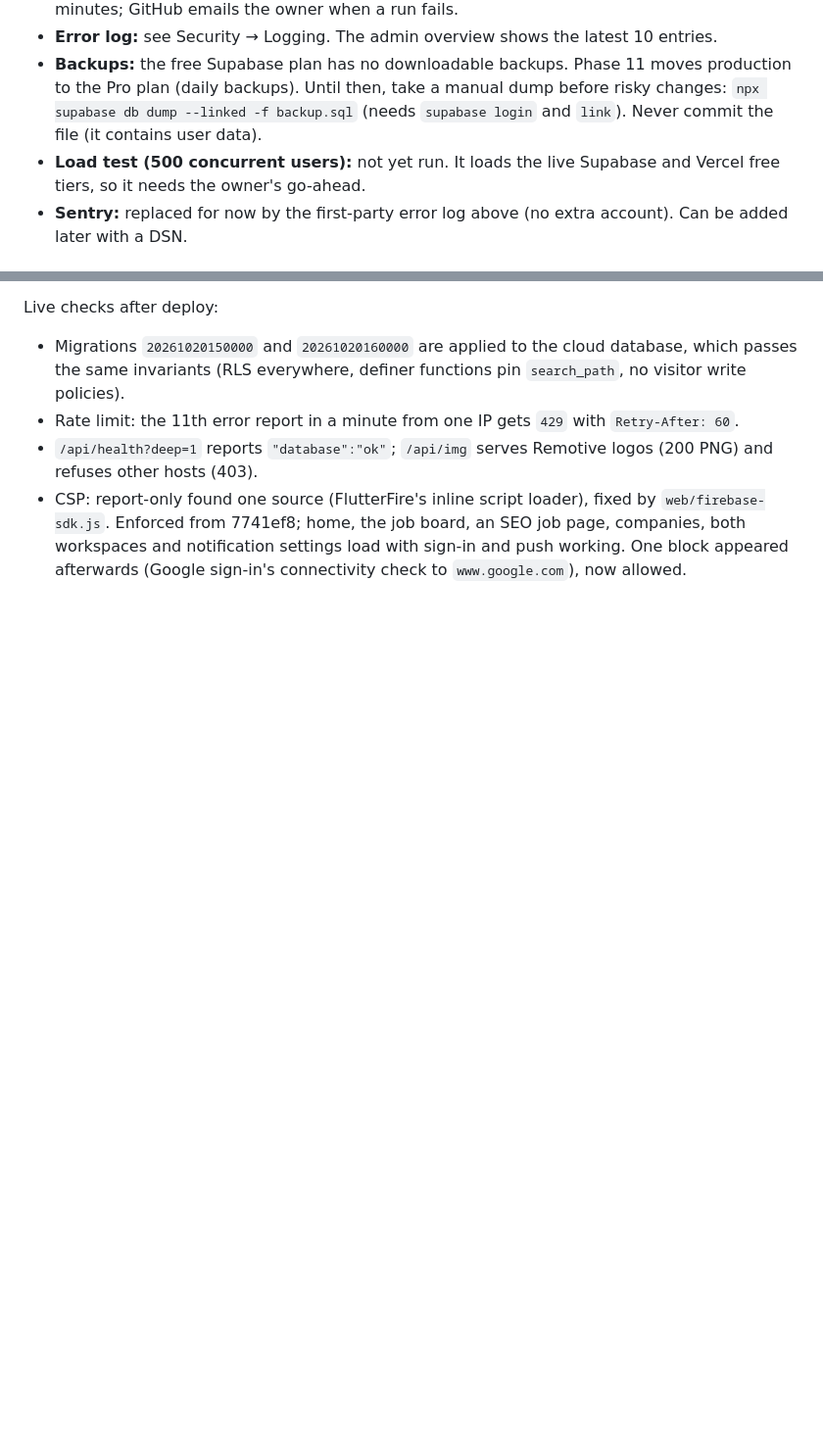
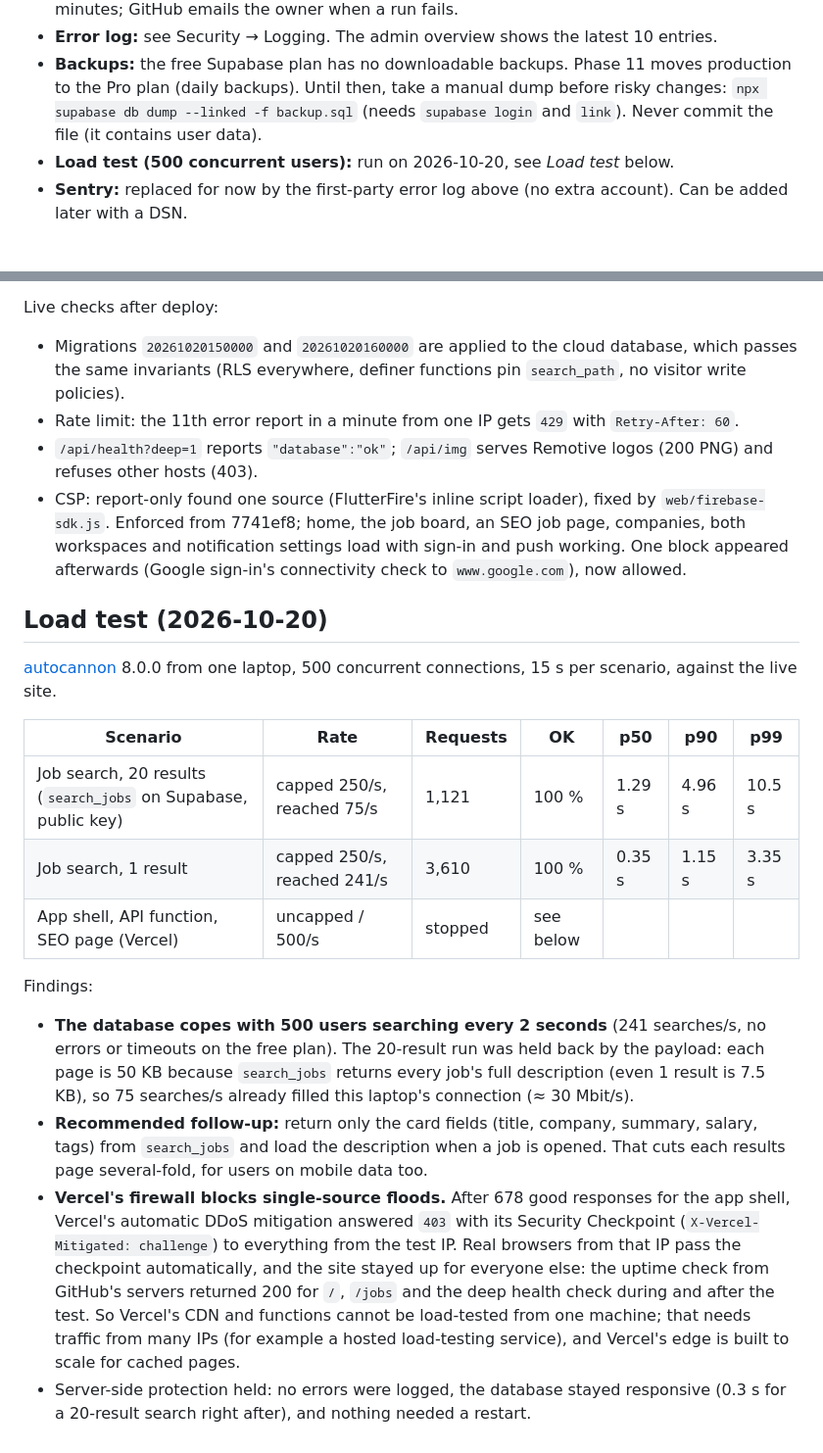
Before and after one commit to jeswinbenedict/LuzHire, a Markdown page: docs/HARDENING.md, 2 parts joined by grey strips. Shown at 98% size. Drawn GitHub-style; blank space fills up the shorter version.

Commit message:
Docs: Phase 10 load test results

```diff
--- a/docs/HARDENING.md
+++ b/docs/HARDENING.md
@@ -54,7 +54,7 @@ Still manual: a screen-reader pass with NVDA (web) and TalkBack (Android), and k
 - **Uptime:** `.github/workflows/uptime.yml` checks `/`, `/jobs` and the deep health check every 30 minutes; GitHub emails the owner when a run fails.
 - **Error log:** see Security → Logging. The admin overview shows the latest 10 entries.
 - **Backups:** the free Supabase plan has no downloadable backups. Phase 11 moves production to the Pro plan (daily backups). Until then, take a manual dump before risky changes: `npx supabase db dump --linked -f backup.sql` (needs `supabase login` and `link`). Never commit the file (it contains user data).
-- **Load test (500 concurrent users):** not yet run. It loads the live Supabase and Vercel free tiers, so it needs the owner's go-ahead.
+- **Load test (500 concurrent users):** run on 2026-10-20, see *Load test* below.
 - **Sentry:** replaced for now by the first-party error log above (no extra account). Can be added later with a DSN.
 
 ## After deploy (2026-10-20, live commit 17850ee)
@@ -79,3 +79,20 @@ Live checks after deploy:
 - Rate limit: the 11th error report in a minute from one IP gets `429` with `Retry-After: 60`.
 - `/api/health?deep=1` reports `"database":"ok"`; `/api/img` serves Remotive logos (200 PNG) and refuses other hosts (403).
 - CSP: report-only found one source (FlutterFire's inline script loader), fixed by `web/firebase-sdk.js`. Enforced from 7741ef8; home, the job board, an SEO job page, companies, both workspaces and notification settings load with sign-in and push working. One block appeared afterwards (Google sign-in's connectivity check to `www.google.com`), now allowed.
+
+## Load test (2026-10-20)
+
+[autocannon](https://github.com/mcollina/autocannon) 8.0.0 from one laptop,
+500 concurrent connections, 15 s per scenario, against the live site.
+
+| Scenario | Rate | Requests | OK | p50 | p90 | p99 |
+|---|---|---|---|---|---|---|
+| Job search, 20 results (`search_jobs` on Supabase, public key) | capped 250/s, reached 75/s | 1,121 | 100 % | 1.29 s | 4.96 s | 10.5 s |
+| Job search, 1 result | capped 250/s, reached 241/s | 3,610 | 100 % | 0.35 s | 1.15 s | 3.35 s |
+| App shell, API function, SEO page (Vercel) | uncapped / 500/s | stopped | see below | | | |
+
+Findings:
+- **The database copes with 500 users searching every 2 seconds** (241 searches/s, no errors or timeouts on the free plan). The 20-result run was held back by the payload: each page is 50 KB because `search_jobs` returns every job's full description (even 1 result is 7.5 KB), so 75 searches/s already filled this laptop's connection (≈ 30 Mbit/s).
+- **Recommended follow-up:** return only the card fields (title, company, summary, salary, tags) from `search_jobs` and load the description when a job is opened. That cuts each results page several-fold, for users on mobile data too.
+- **Vercel's firewall blocks single-source floods.** After 678 good responses for the app shell, Vercel's automatic DDoS mitigation answered `403` with its Security Checkpoint (`X-Vercel-Mitigated: challenge`) to everything from the test IP. Real browsers from that IP pass the checkpoint automatically, and the site stayed up for everyone else: the uptime check from GitHub's servers returned 200 for `/`, `/jobs` and the deep health check during and after the test. So Vercel's CDN and functions cannot be load-tested from one machine; that needs traffic from many IPs (for example a hosted load-testing service), and Vercel's edge is built to scale for cached pages.
+- Server-side protection held: no errors were logged, the database stayed responsive (0.3 s for a 20-result search right after), and nothing needed a restart.
```
Also changed, not shown: CLAUDE.md (+1 -1 lines), docs/ROADMAP.md (+1 -1 lines).
